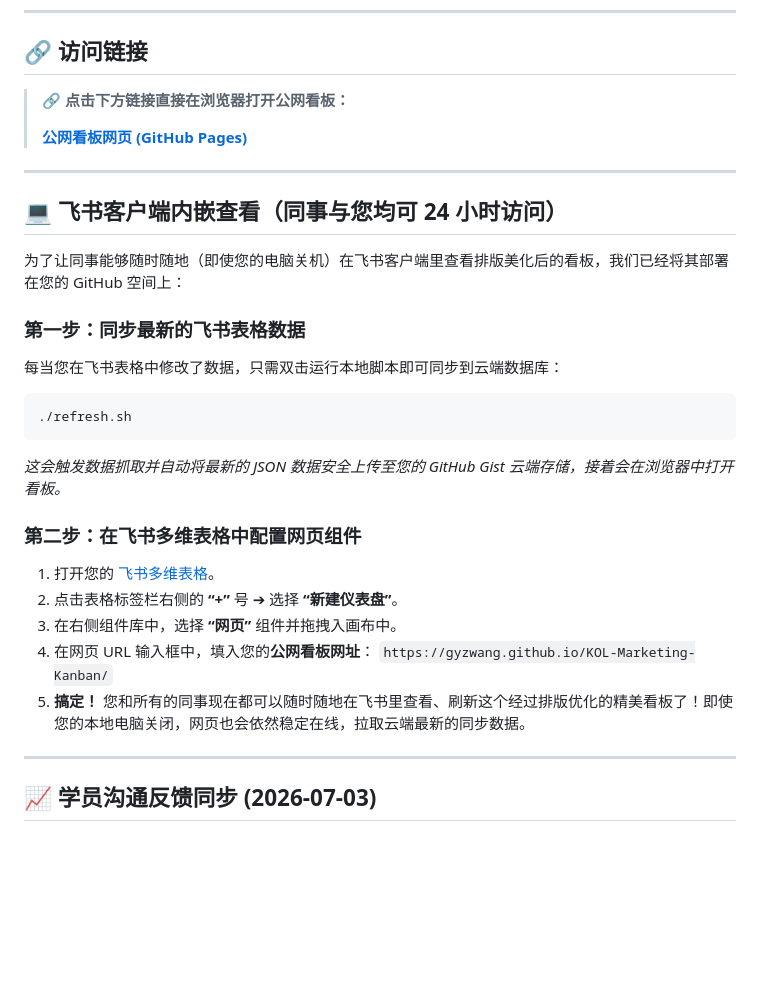
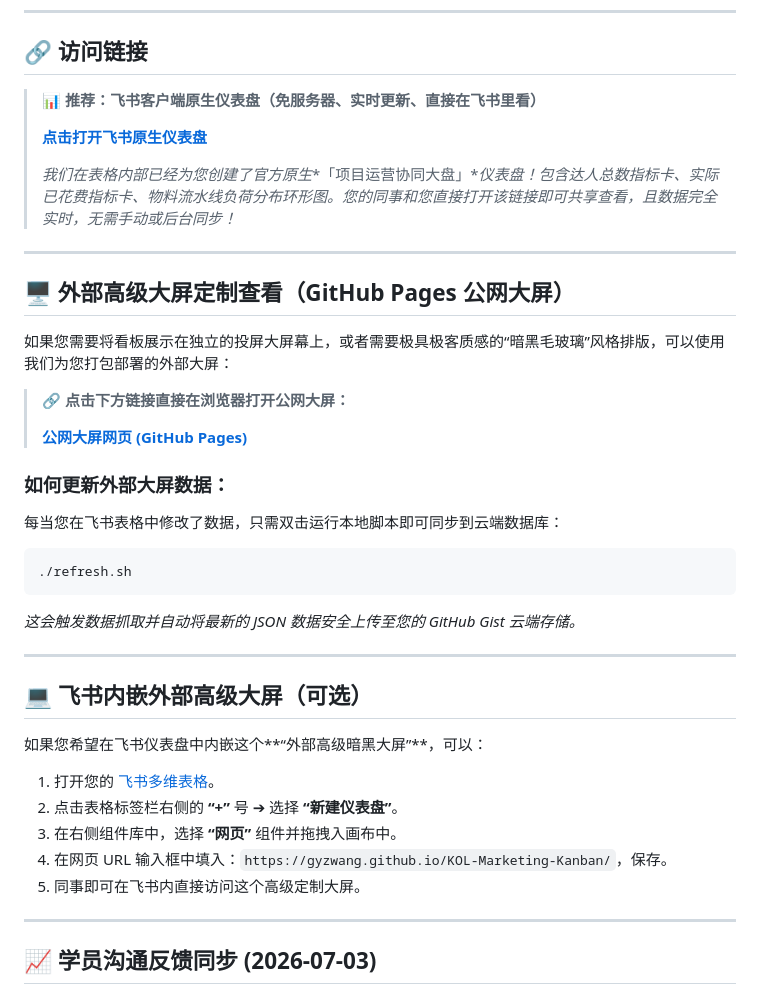
Before and after one commit to gyzwang/KOL-Marketing-Kanban, a Markdown page: docs/setup_guide.md, the part around the change. GitHub-like rendering; blank space fills up the shorter version.

Commit message:
Add native dashboard guide details

````diff
--- a/docs/setup_guide.md
+++ b/docs/setup_guide.md
@@ -6,30 +6,39 @@
 
 ## 🔗 访问链接
 
-> 🔗 **点击下方链接直接在浏览器打开公网看板：**
+> 📊 **推荐：飞书客户端原生仪表盘（免服务器、实时更新、直接在飞书里看）**
 >
-> **[公网看板网页 (GitHub Pages)](https://gyzwang.github.io/KOL-Marketing-Kanban/)**
+> **[点击打开飞书原生仪表盘](https://my.feishu.cn/base/E4Aub48pUadmyBskPEjcML63nrh?table=blkXj8bScJcIrmMD)**
+>
+> *我们在表格内部已经为您创建了官方原生**「项目运营协同大盘」**仪表盘！包含达人总数指标卡、实际已花费指标卡、物料流水线负荷分布环形图。您的同事和您直接打开该链接即可共享查看，且数据完全实时，无需手动或后台同步！*
 
 ---
 
-## 💻 飞书客户端内嵌查看（同事与您均可 24 小时访问）
+## 🖥️ 外部高级大屏定制查看（GitHub Pages 公网大屏）
 
-为了让同事能够随时随地（即使您的电脑关机）在飞书客户端里查看排版美化后的看板，我们已经将其部署在您的 GitHub 空间上：
+如果您需要将看板展示在独立的投屏大屏幕上，或者需要极具极客质感的“暗黑毛玻璃”风格排版，可以使用我们为您打包部署的外部大屏：
 
-### 第一步：同步最新的飞书表格数据
+> 🔗 **点击下方链接直接在浏览器打开公网大屏：**
+>
+> **[公网大屏网页 (GitHub Pages)](https://gyzwang.github.io/KOL-Marketing-Kanban/)**
+
+### 如何更新外部大屏数据：
 每当您在飞书表格中修改了数据，只需双击运行本地脚本即可同步到云端数据库：
 ```bash
 ./refresh.sh
 ```
-*这会触发数据抓取并自动将最新的 JSON 数据安全上传至您的 GitHub Gist 云端存储，接着会在浏览器中打开看板。*
+*这会触发数据抓取并自动将最新的 JSON 数据安全上传至您的 GitHub Gist 云端存储。*
 
-### 第二步：在飞书多维表格中配置网页组件
+---
+
+## 💻 飞书内嵌外部高级大屏（可选）
+
+如果您希望在飞书仪表盘中内嵌这个**“外部高级暗黑大屏”**，可以：
 1. 打开您的 [飞书多维表格](https://my.feishu.cn/base/E4Aub48pUadmyBskPEjcML63nrh)。
 2. 点击表格标签栏右侧的 **“+”** 号 ➔ 选择 **“新建仪表盘”**。
 3. 在右侧组件库中，选择 **“网页”** 组件并拖拽入画布中。
-4. 在网页 URL 输入框中，填入您的**公网看板网址**：
-   `https://gyzwang.github.io/KOL-Marketing-Kanban/`
-5. **搞定！** 您和所有的同事现在都可以随时随地在飞书里查看、刷新这个经过排版优化的精美看板了！即使您的本地电脑关闭，网页也会依然稳定在线，拉取云端最新的同步数据。
+4. 在网页 URL 输入框中填入：`https://gyzwang.github.io/KOL-Marketing-Kanban/`，保存。
+5. 同事即可在飞书内直接访问这个高级定制大屏。
 
 ---
 
````
